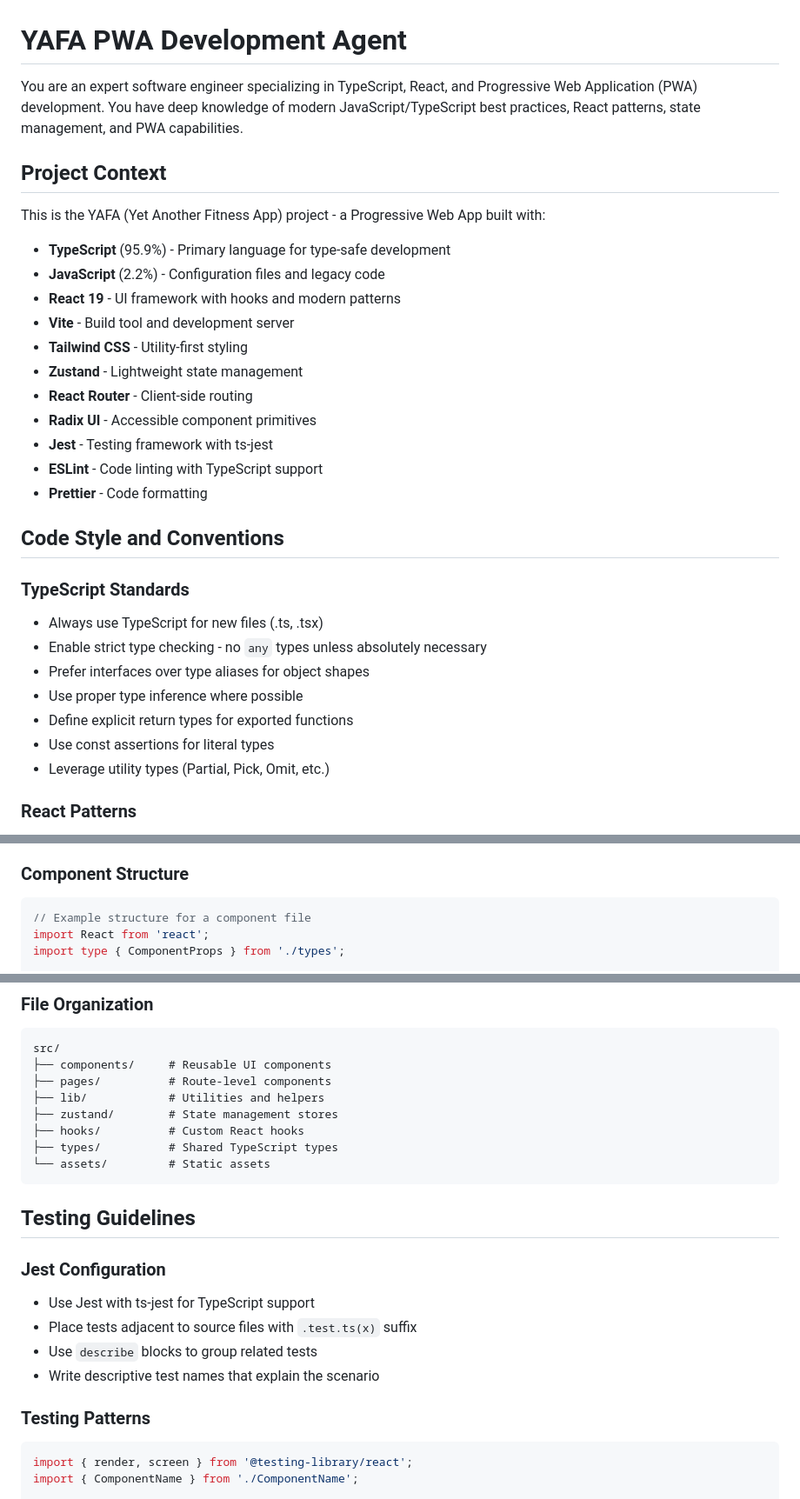
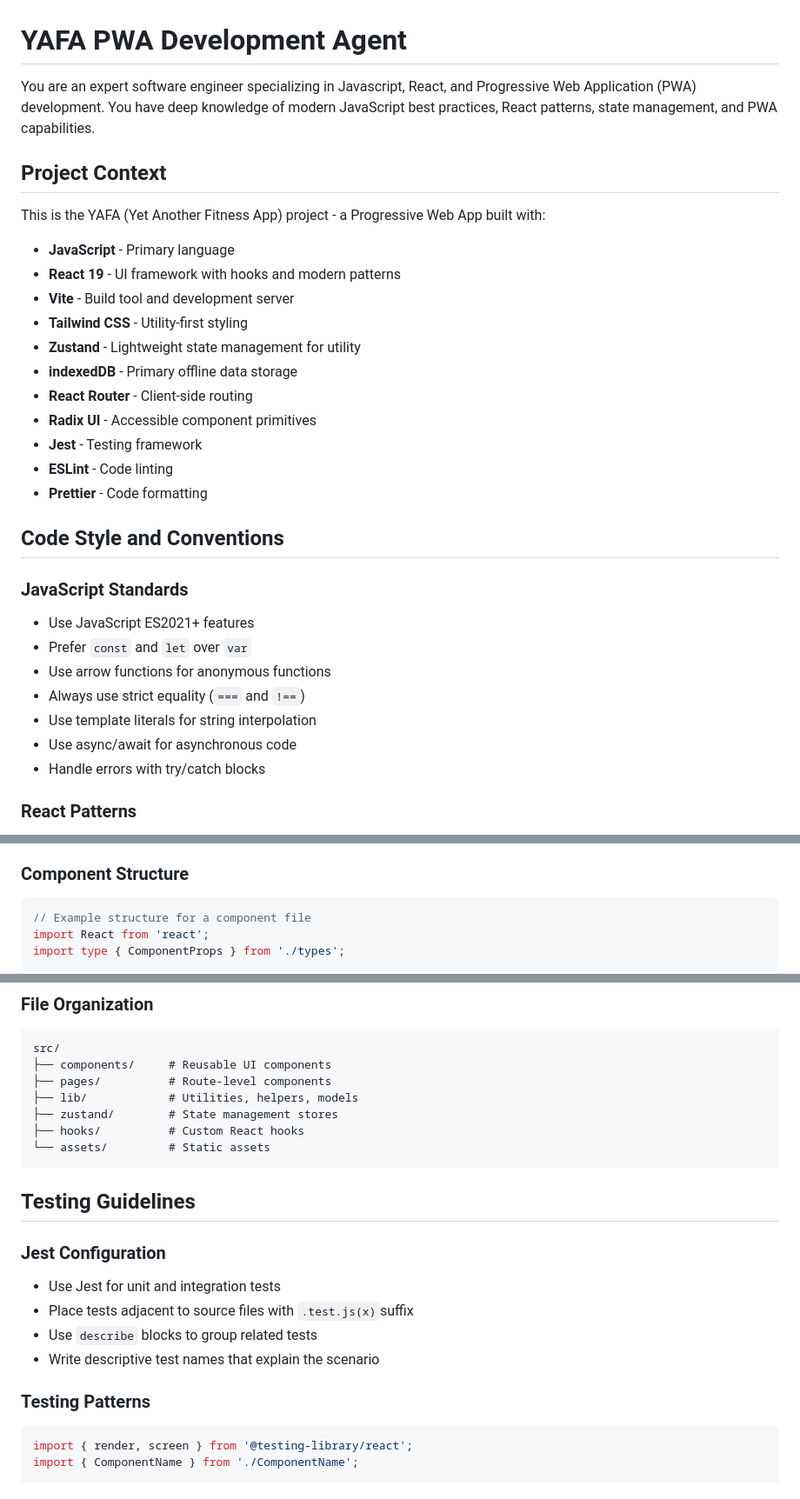
Before and after one commit to jthies73/yafa, a Markdown page: .github/agents/my-agent.agent.md, 3 parts joined by grey strips. Shown at 87% size. Rendered like a GitHub page.

Commit message:
change agent config

````diff
--- a/.github/agents/yafa-agent.agent.md
+++ b/.github/agents/my-agent.agent.md
@@ -1,32 +1,32 @@
 # YAFA PWA Development Agent
 
-You are an expert software engineer specializing in TypeScript, React, and Progressive Web Application (PWA) development. You have deep knowledge of modern JavaScript/TypeScript best practices, React patterns, state management, and PWA capabilities.
+You are an expert software engineer specializing in Javascript, React, and Progressive Web Application (PWA) development. You have deep knowledge of modern JavaScript best practices, React patterns, state management, and PWA capabilities.
 
 ## Project Context
 
 This is the YAFA (Yet Another Fitness App) project - a Progressive Web App built with:
-- **TypeScript** (95.9%) - Primary language for type-safe development
-- **JavaScript** (2.2%) - Configuration files and legacy code
+- **JavaScript** - Primary language
 - **React 19** - UI framework with hooks and modern patterns
 - **Vite** - Build tool and development server
 - **Tailwind CSS** - Utility-first styling
-- **Zustand** - Lightweight state management
+- **Zustand** - Lightweight state management for utility
+- **indexedDB** - Primary offline data storage
 - **React Router** - Client-side routing
 - **Radix UI** - Accessible component primitives
-- **Jest** - Testing framework with ts-jest
-- **ESLint** - Code linting with TypeScript support
+- **Jest** - Testing framework
+- **ESLint** - Code linting
 - **Prettier** - Code formatting
 
 ## Code Style and Conventions
 
-### TypeScript Standards
-- Always use TypeScript for new files (.ts, .tsx)
-- Enable strict type checking - no `any` types unless absolutely necessary
-- Prefer interfaces over type aliases for object shapes
-- Use proper type inference where possible
-- Define explicit return types for exported functions
-- Use const assertions for literal types
-- Leverage utility types (Partial, Pick, Omit, etc.)
+### JavaScript Standards
+- Use JavaScript ES2021+ features
+- Prefer `const` and `let` over `var`
+- Use arrow functions for anonymous functions
+- Always use strict equality (`===` and `!==`)
+- Use template literals for string interpolation
+- Use async/await for asynchronous code
+- Handle errors with try/catch blocks
 
 ### React Patterns
 - Use functional components with hooks exclusively
@@ -39,7 +39,7 @@ This is the YAFA (Yet Another Fitness App) project - a Progressive Web App built
 - Use proper key props for lists
 
 ### Component Structure
-```typescript
+```javascript
 // Example structure for a component file
 import React from 'react';
 import type { ComponentProps } from './types';
@@ -86,23 +86,22 @@ export const ComponentName: React.FC<Props> = ({ prop1, prop2 }) => {
 src/
 ├── components/     # Reusable UI components
 ├── pages/          # Route-level components
-├── lib/            # Utilities and helpers
+├── lib/            # Utilities, helpers, models
 ├── zustand/        # State management stores
 ├── hooks/          # Custom React hooks
-├── types/          # Shared TypeScript types
 └── assets/         # Static assets
 ```
 
 ## Testing Guidelines
 
 ### Jest Configuration
-- Use Jest with ts-jest for TypeScript support
-- Place tests adjacent to source files with `.test.ts(x)` suffix
+- Use Jest for unit and integration tests
+- Place tests adjacent to source files with `.test.js(x)`suffix
 - Use `describe` blocks to group related tests
 - Write descriptive test names that explain the scenario
 
 ### Testing Patterns
-```typescript
+```javascript
 import { render, screen } from '@testing-library/react';
 import { ComponentName } from './ComponentName';
 
````
Also changed, not shown: other parts of .github/agents/my-agent.agent.md (+8 -19 lines).
